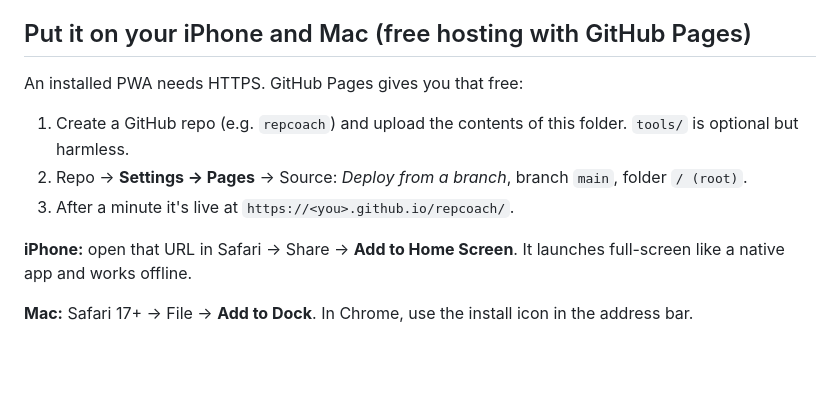
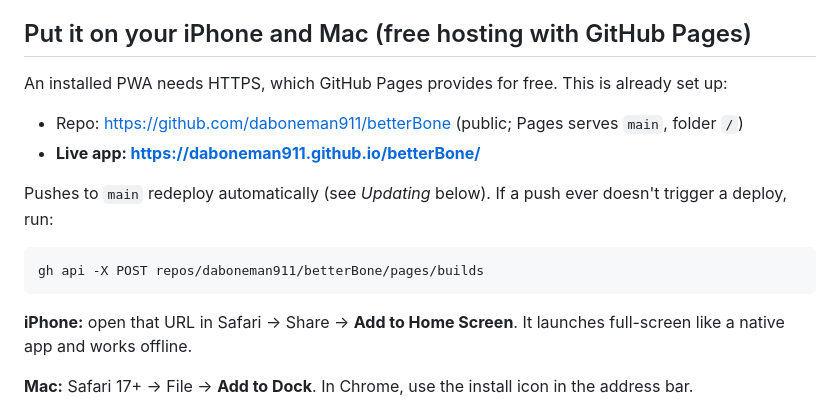
Before and after one commit to daboneman911/betterBone, a Markdown page: README.md, the part around the change. GitHub-like rendering; blank space fills up the shorter version.

Commit message:
Docs: point README and teardown at the live betterBone repo
Co-Authored-By: Claude Opus 5.5 <noreply@anthropic.com>
Claude-Session: https://claude.ai/code/session_01JrFxdhuasTpjEnpFpcirED

````diff
--- a/README.md
+++ b/README.md
@@ -24,11 +24,16 @@ Phone testing over the LAN has two limits:
 
 ## Put it on your iPhone and Mac (free hosting with GitHub Pages)
 
-An installed PWA needs HTTPS. GitHub Pages gives you that free:
+An installed PWA needs HTTPS, which GitHub Pages provides for free. This is already set up:
 
-1. Create a GitHub repo (e.g. `repcoach`) and upload the contents of this folder. `tools/` is optional but harmless.
-2. Repo → **Settings → Pages** → Source: *Deploy from a branch*, branch `main`, folder `/ (root)`.
-3. After a minute it's live at `https://<you>.github.io/repcoach/`.
+- Repo: <https://github.com/daboneman911/betterBone> (public; Pages serves `main`, folder `/`)
+- **Live app: <https://daboneman911.github.io/betterBone/>**
+
+Pushes to `main` redeploy automatically (see *Updating* below). If a push ever doesn't trigger a deploy, run:
+
+```powershell
+gh api -X POST repos/daboneman911/betterBone/pages/builds
+```
 
 **iPhone:** open that URL in Safari → Share → **Add to Home Screen**. It launches full-screen like a native app and works offline.
 
````
Also changed, not shown: TEARDOWN.md (+3 -3 lines).
